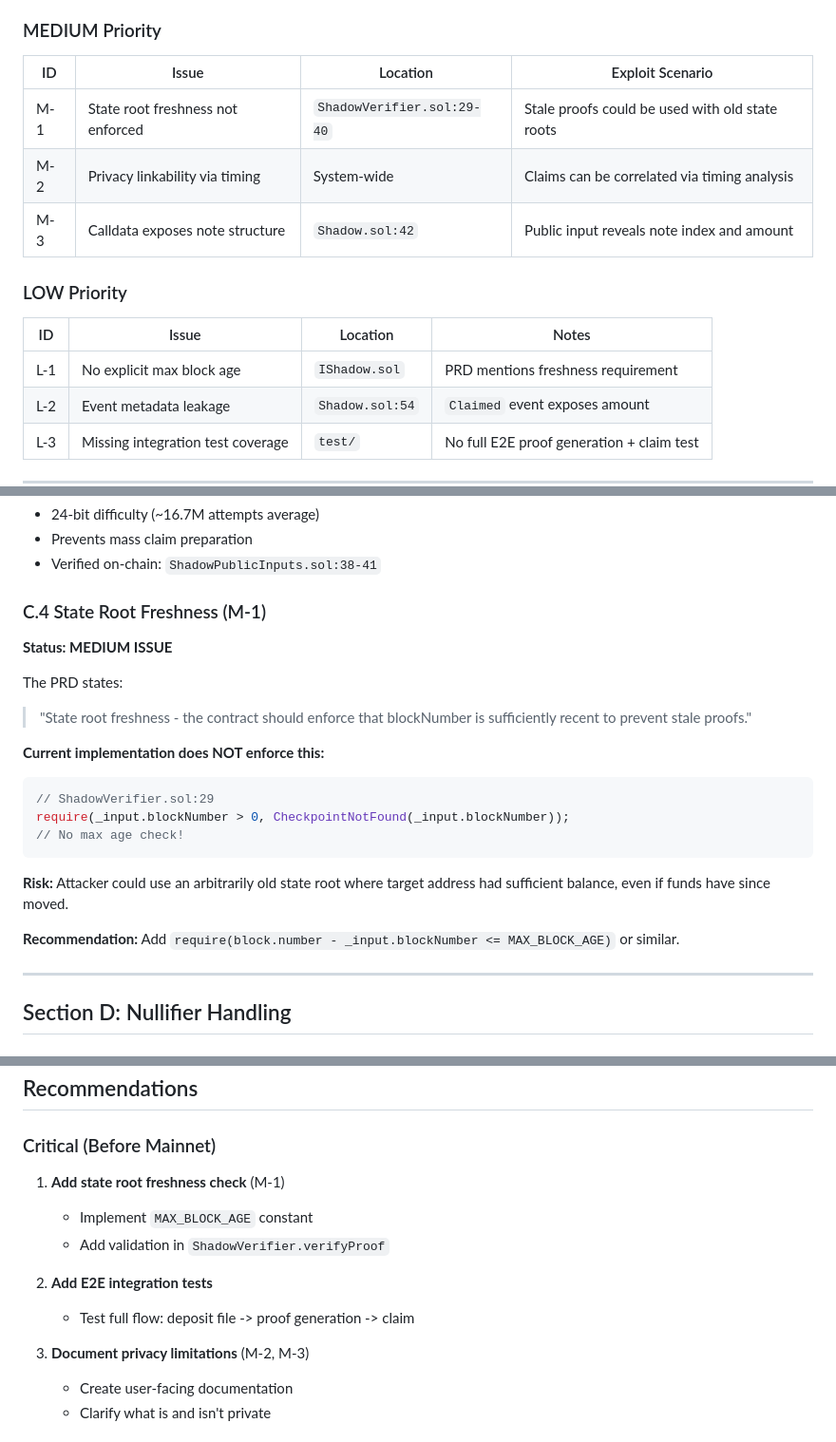
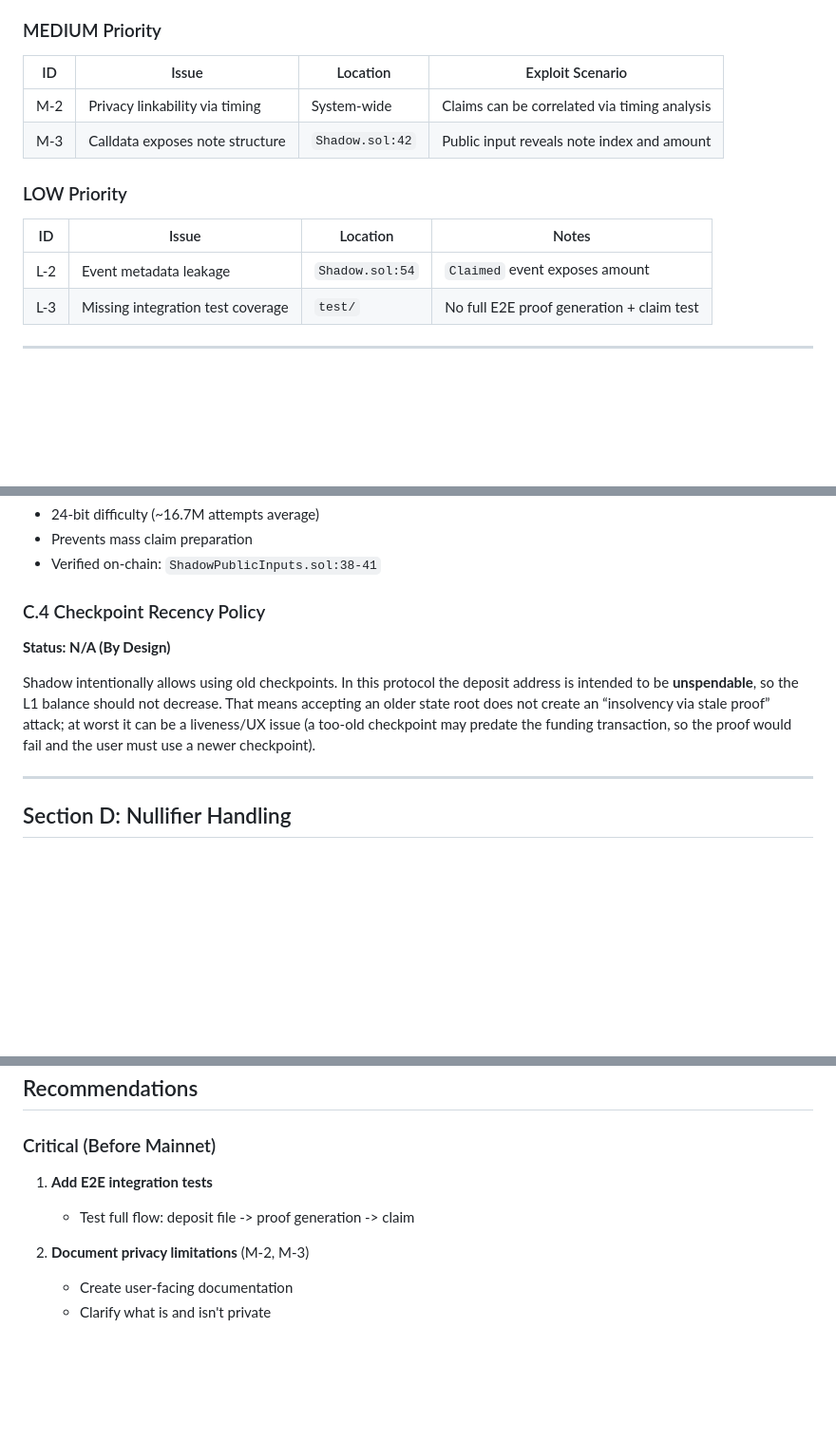
Before and after one commit to taikoxyz/shadow, a Markdown page: REVIEW_1.md, 3 parts joined by grey strips. Shown at 95% size. Rendered like a GitHub page; blank space fills up the shorter version.

Commit message:
docs: clarify checkpoint recency is not required

````diff
--- a/REVIEW_1.md
+++ b/REVIEW_1.md
@@ -37,7 +37,6 @@ None identified.
 
 | ID | Issue | Location | Exploit Scenario |
 |----|-------|----------|------------------|
-| M-1 | State root freshness not enforced | `ShadowVerifier.sol:29-40` | Stale proofs could be used with old state roots |
 | M-2 | Privacy linkability via timing | System-wide | Claims can be correlated via timing analysis |
 | M-3 | Calldata exposes note structure | `Shadow.sol:42` | Public input reveals note index and amount |
 
@@ -45,7 +44,6 @@ None identified.
 
 | ID | Issue | Location | Notes |
 |----|-------|----------|-------|
-| L-1 | No explicit max block age | `IShadow.sol` | PRD mentions freshness requirement |
 | L-2 | Event metadata leakage | `Shadow.sol:54` | `Claimed` event exposes amount |
 | L-3 | Missing integration test coverage | `test/` | No full E2E proof generation + claim test |
 
@@ -223,24 +221,11 @@ PoW requirement: Last 3 bytes of `sha256(MAGIC_POW || secret)` must be zero.
 - Prevents mass claim preparation
 - Verified on-chain: `ShadowPublicInputs.sol:38-41`
 
-### C.4 State Root Freshness (M-1)
+### C.4 Checkpoint Recency Policy
 
-**Status: MEDIUM ISSUE**
+**Status: N/A (By Design)**
 
-The PRD states:
-> "State root freshness - the contract should enforce that blockNumber is sufficiently recent to prevent stale proofs."
-
-**Current implementation does NOT enforce this:**
-
-```solidity
-// ShadowVerifier.sol:29
-require(_input.blockNumber > 0, CheckpointNotFound(_input.blockNumber));
-// No max age check!
-```
-
-**Risk:** Attacker could use an arbitrarily old state root where target address had sufficient balance, even if funds have since moved.
-
-**Recommendation:** Add `require(block.number - _input.blockNumber <= MAX_BLOCK_AGE)` or similar.
+Shadow intentionally allows using old checkpoints. In this protocol the deposit address is intended to be **unspendable**, so the L1 balance should not decrease. That means accepting an older state root does not create an “insolvency via stale proof” attack; at worst it can be a liveness/UX issue (a too-old checkpoint may predate the funding transaction, so the proof would fail and the user must use a newer checkpoint).
 
 ---
 
@@ -386,14 +371,10 @@ All claim metadata is fully public on-chain.
 
 ### Critical (Before Mainnet)
 
-1. **Add state root freshness check** (M-1)
-   - Implement `MAX_BLOCK_AGE` constant
-   - Add validation in `ShadowVerifier.verifyProof`
-
-2. **Add E2E integration tests**
+1. **Add E2E integration tests**
    - Test full flow: deposit file -> proof generation -> claim
 
-3. **Document privacy limitations** (M-2, M-3)
+2. **Document privacy limitations** (M-2, M-3)
    - Create user-facing documentation
    - Clarify what is and isn't private
 
````
Also changed, not shown: other parts of REVIEW_1.md (+1 -1 lines).
